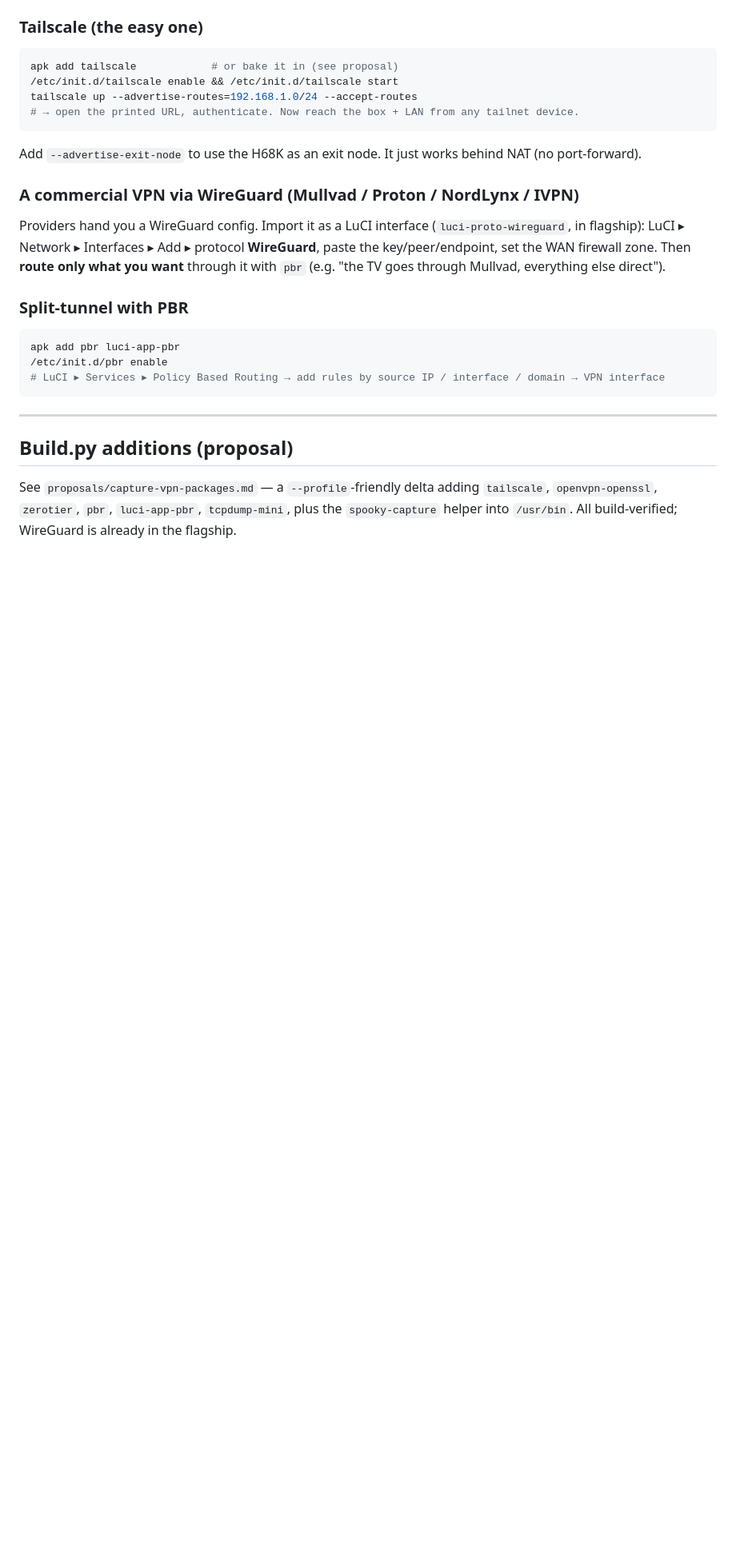
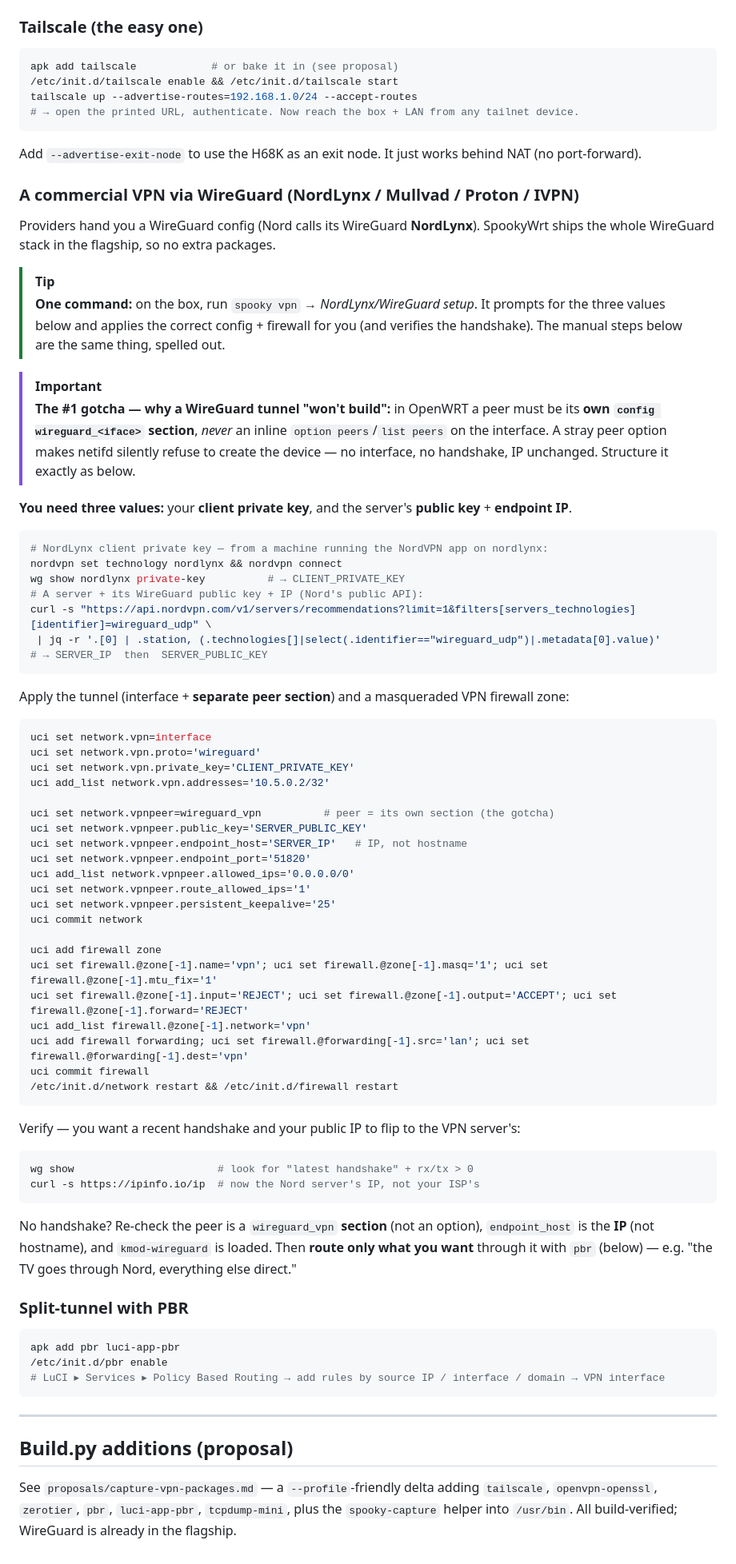
Before and after one commit to bgorzelic/linkstar-h68k, a Markdown page: docs/capture-and-vpn.md, the part around the change. Shown at 80% size. GitHub-like rendering; blank space fills up the shorter version.

Commit message:
docs: finalize the NordLynx (commercial WireGuard) recipe in capture-and-vpn
Full NordLynx recipe: pull key+server via Nord API, correct uci structure (peer as its own
wireguard_vpn section — the netifd 'won't build' gotcha up front), masq'd vpn firewall zone,
handshake + exit-IP verification, and the one-command 'spooky vpn' pointer. Split-tunnel via
pbr follows.

````diff
--- a/docs/capture-and-vpn.md
+++ b/docs/capture-and-vpn.md
@@ -72,12 +72,72 @@ tailscale up --advertise-routes=192.168.1.0/24 --accept-routes
 
 Add `--advertise-exit-node` to use the H68K as an exit node. It just works behind NAT (no port-forward).
 
-### A commercial VPN via WireGuard (Mullvad / Proton / NordLynx / IVPN)
+### A commercial VPN via WireGuard (NordLynx / Mullvad / Proton / IVPN)
 
-Providers hand you a WireGuard config. Import it as a LuCI interface (`luci-proto-wireguard`, in flagship):
-LuCI ▸ Network ▸ Interfaces ▸ Add ▸ protocol **WireGuard**, paste the key/peer/endpoint, set the WAN
-firewall zone. Then **route only what you want** through it with `pbr` (e.g. "the TV goes through Mullvad,
-everything else direct").
+Providers hand you a WireGuard config (Nord calls its WireGuard **NordLynx**). SpookyWrt ships the
+whole WireGuard stack in the flagship, so no extra packages.
+
+> [!TIP]
+> **One command:** on the box, run `spooky vpn` → *NordLynx/WireGuard setup*. It prompts for the
+> three values below and applies the correct config + firewall for you (and verifies the handshake).
+> The manual steps below are the same thing, spelled out.
+
+<!-- -->
+
+> [!IMPORTANT]
+> **The #1 gotcha — why a WireGuard tunnel "won't build":** in OpenWRT a peer must be its **own
+> `config wireguard_<iface>` section**, *never* an inline `option peers`/`list peers` on the interface.
+> A stray peer option makes netifd silently refuse to create the device — no interface, no handshake,
+> IP unchanged. Structure it exactly as below.
+
+**You need three values:** your **client private key**, and the server's **public key** + **endpoint IP**.
+
+```sh
+# NordLynx client private key — from a machine running the NordVPN app on nordlynx:
+nordvpn set technology nordlynx && nordvpn connect
+wg show nordlynx private-key          # → CLIENT_PRIVATE_KEY
+# A server + its WireGuard public key + IP (Nord's public API):
+curl -s "https://api.nordvpn.com/v1/servers/recommendations?limit=1&filters[servers_technologies][identifier]=wireguard_udp" \
+ | jq -r '.[0] | .station, (.technologies[]|select(.identifier=="wireguard_udp")|.metadata[0].value)'
+# → SERVER_IP  then  SERVER_PUBLIC_KEY
+```
+
+Apply the tunnel (interface + **separate peer section**) and a masqueraded VPN firewall zone:
+
+```sh
+uci set network.vpn=interface
+uci set network.vpn.proto='wireguard'
+uci set network.vpn.private_key='CLIENT_PRIVATE_KEY'
+uci add_list network.vpn.addresses='10.5.0.2/32'
+
+uci set network.vpnpeer=wireguard_vpn          # peer = its own section (the gotcha)
+uci set network.vpnpeer.public_key='SERVER_PUBLIC_KEY'
+uci set network.vpnpeer.endpoint_host='SERVER_IP'   # IP, not hostname
+uci set network.vpnpeer.endpoint_port='51820'
+uci add_list network.vpnpeer.allowed_ips='0.0.0.0/0'
+uci set network.vpnpeer.route_allowed_ips='1'
+uci set network.vpnpeer.persistent_keepalive='25'
+uci commit network
+
+uci add firewall zone
+uci set firewall.@zone[-1].name='vpn'; uci set firewall.@zone[-1].masq='1'; uci set firewall.@zone[-1].mtu_fix='1'
+uci set firewall.@zone[-1].input='REJECT'; uci set firewall.@zone[-1].output='ACCEPT'; uci set firewall.@zone[-1].forward='REJECT'
+uci add_list firewall.@zone[-1].network='vpn'
+uci add firewall forwarding; uci set firewall.@forwarding[-1].src='lan'; uci set firewall.@forwarding[-1].dest='vpn'
+uci commit firewall
+/etc/init.d/network restart && /etc/init.d/firewall restart
+```
+
+Verify — you want a recent handshake and your public IP to flip to the VPN server's:
+
+```sh
+wg show                       # look for "latest handshake" + rx/tx > 0
+curl -s https://ipinfo.io/ip  # now the Nord server's IP, not your ISP's
+```
+
+No handshake? Re-check the peer is a `wireguard_vpn` **section** (not an option), `endpoint_host`
+is the **IP** (not hostname), and `kmod-wireguard` is loaded. Then **route only what you want**
+through it with `pbr` (below) — e.g. "the TV goes through Nord, everything else direct."
 
 ### Split-tunnel with PBR
 
````
